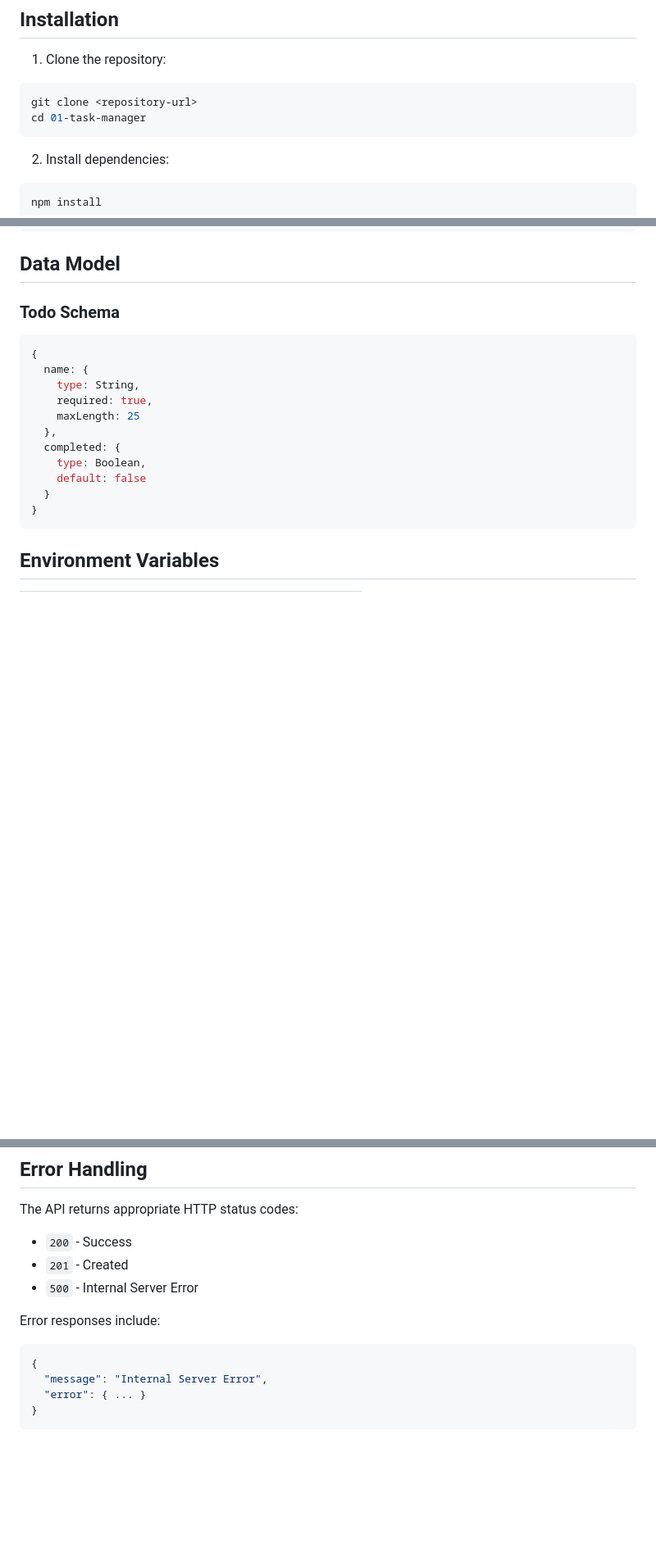
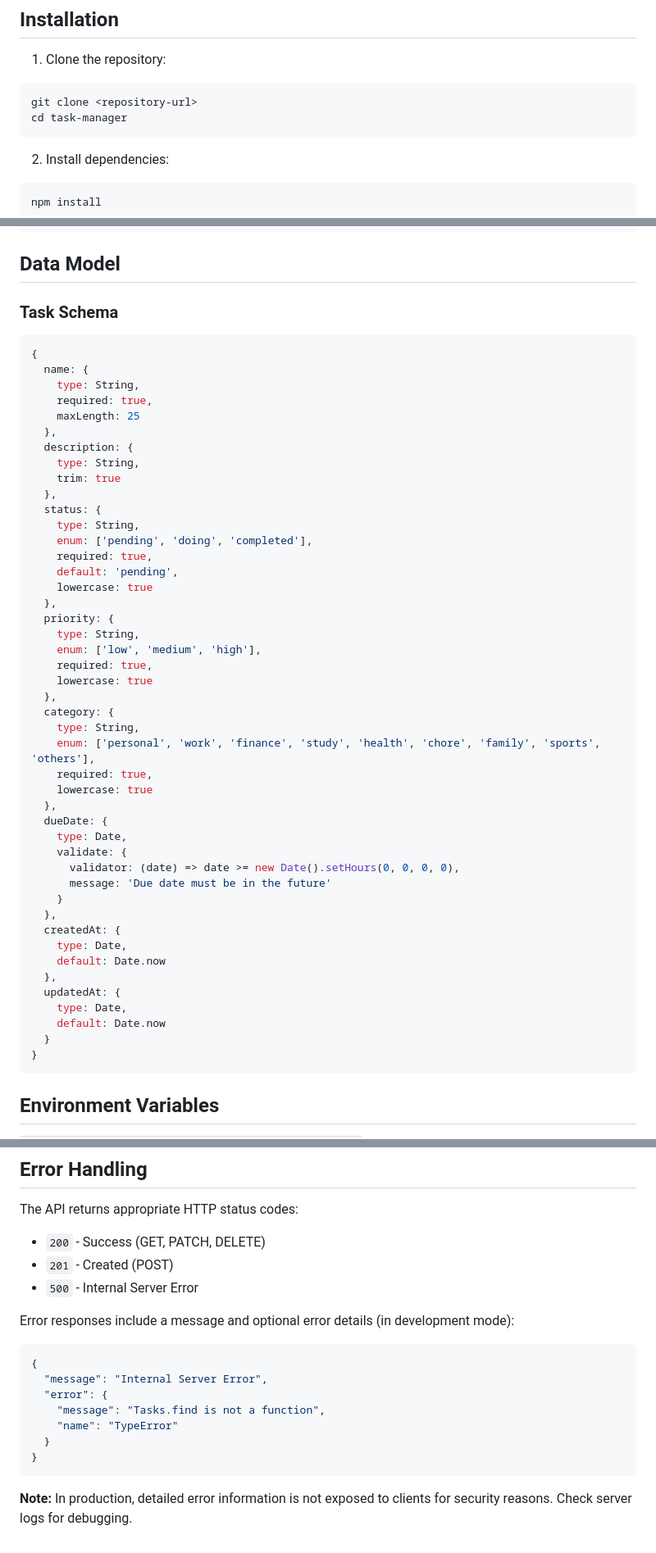
Before and after one commit to Ganesh-Kumatole/task-manager, a Markdown page: README.md, 3 parts joined by grey strips. Shown at 82% size. Rendered like a GitHub page; blank space fills up the shorter version.

````diff
--- a/README.md
+++ b/README.md
@@ -41,7 +41,7 @@ Before running this application, make sure you have:
 
 ```bash
 git clone <repository-url>
-cd 01-task-manager
+cd task-manager
 ```
 
 2. Install dependencies:
@@ -194,7 +288,7 @@ DELETE /api/v1/todos/507f1f77bcf86cd799439011
 
 ## Data Model
 
-### Todo Schema
+### Task Schema
 
 ```javascript
 {
@@ -203,9 +297,43 @@ DELETE /api/v1/todos/507f1f77bcf86cd799439011
     required: true,
     maxLength: 25
   },
-  completed: {
-    type: Boolean,
-    default: false
+  description: {
+    type: String,
+    trim: true
+  },
+  status: {
+    type: String,
+    enum: ['pending', 'doing', 'completed'],
+    required: true,
+    default: 'pending',
+    lowercase: true
+  },
+  priority: {
+    type: String,
+    enum: ['low', 'medium', 'high'],
+    required: true,
+    lowercase: true
+  },
+  category: {
+    type: String,
+    enum: ['personal', 'work', 'finance', 'study', 'health', 'chore', 'family', 'sports', 'others'],
+    required: true,
+    lowercase: true
+  },
+  dueDate: {
+    type: Date,
+    validate: {
+      validator: (date) => date >= new Date().setHours(0, 0, 0, 0),
+      message: 'Due date must be in the future'
+    }
+  },
+  createdAt: {
+    type: Date,
+    default: Date.now
+  },
+  updatedAt: {
+    type: Date,
+    default: Date.now
   }
 }
 ```
@@ -222,15 +350,20 @@ DELETE /api/v1/todos/507f1f77bcf86cd799439011
 
 The API returns appropriate HTTP status codes:
 
-- `200` - Success
-- `201` - Created
+- `200` - Success (GET, PATCH, DELETE)
+- `201` - Created (POST)
 - `500` - Internal Server Error
 
-Error responses include:
+Error responses include a message and optional error details (in development mode):
 
 ```json
 {
   "message": "Internal Server Error",
-  "error": { ... }
+  "error": {
+    "message": "Tasks.find is not a function",
+    "name": "TypeError"
+  }
 }
 ```
+
+**Note:** In production, detailed error information is not exposed to clients for security reasons. Check server logs for debugging.
````
Also changed, not shown: other parts of README.md (+114 -20 lines).
